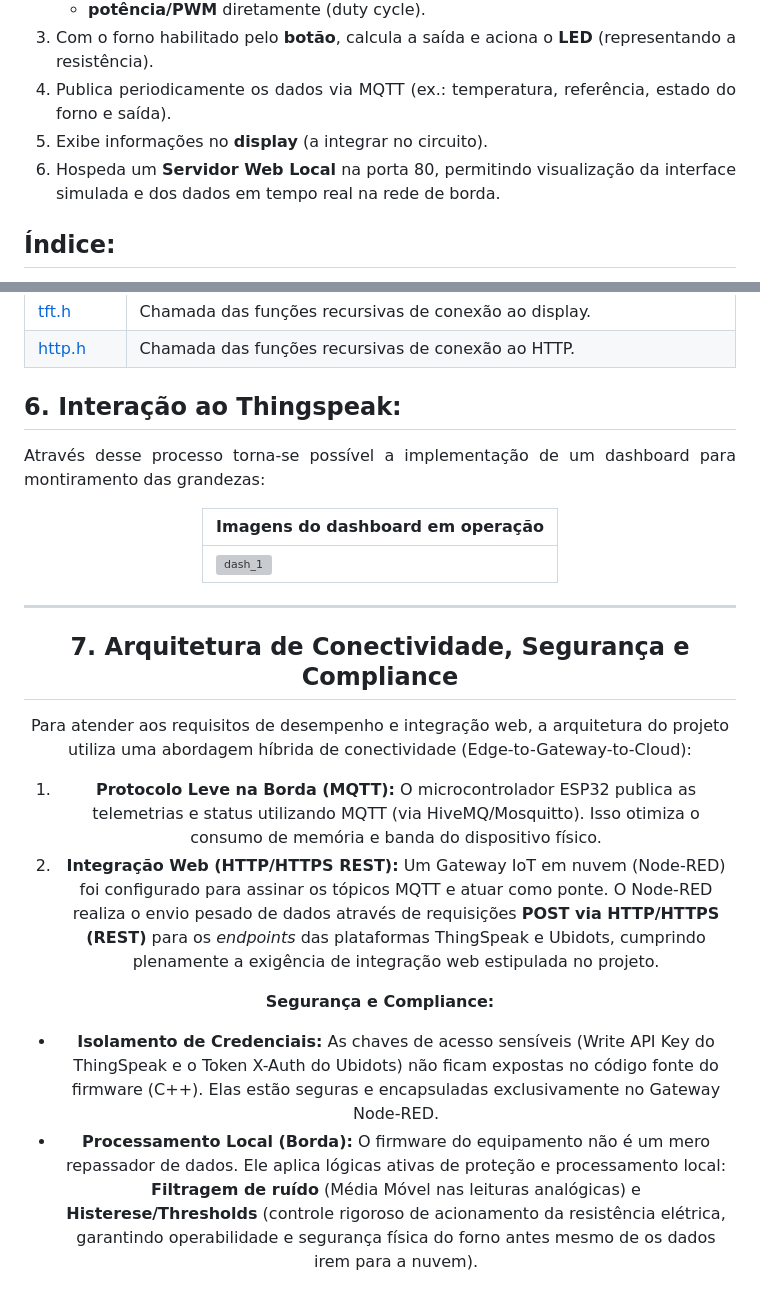
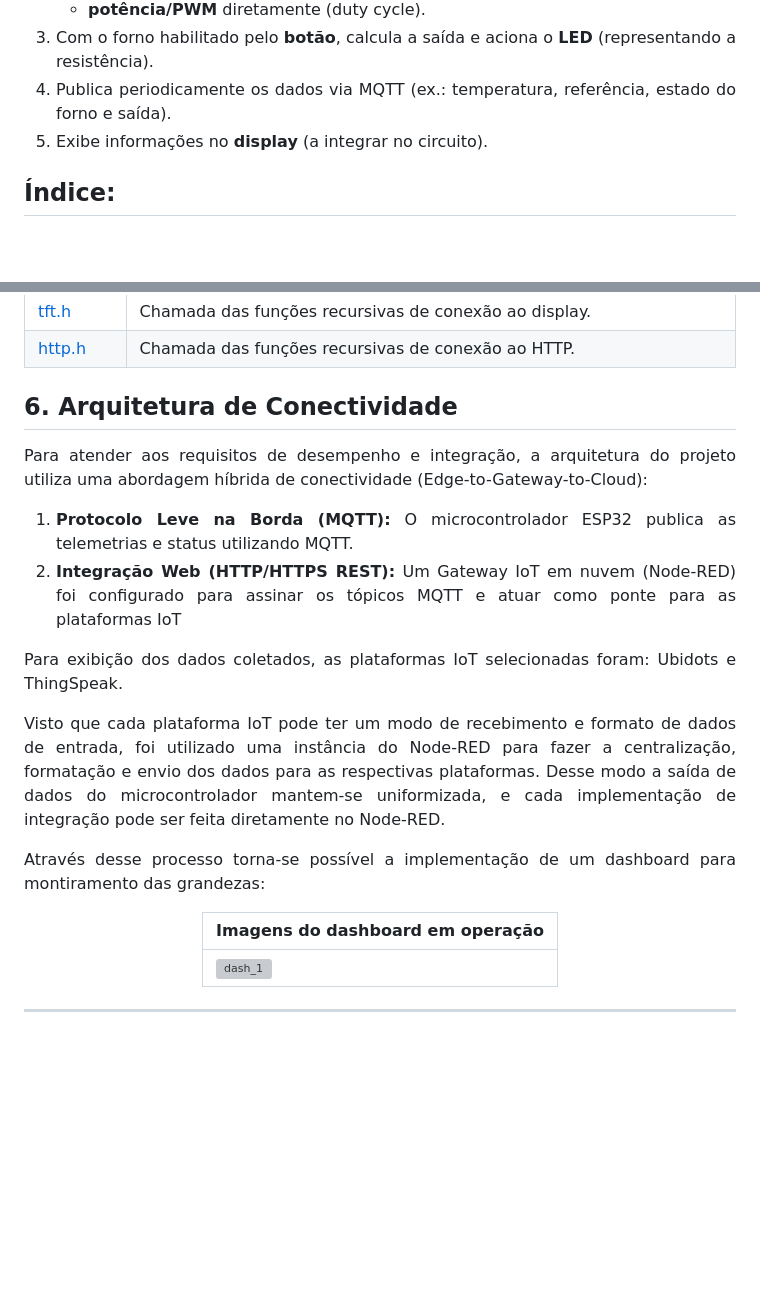
Before and after one commit to IOT-Eletric-Oven-FIAP/fiap_embedded_project_iot_eletric_oven, a Markdown page: README.md, 2 parts joined by grey strips. Rendered like a GitHub page; blank space fills up the shorter version; grey boxes are pictures that could not be loaded.

Commit message:
Correções nas descrições de conectividade
Removed the local web server section and updated the connectivity architecture details, including the use of Node-RED for data integration with IoT platforms.

```diff
--- a/README.md
+++ b/README.md
@@ -45,7 +45,6 @@ O sistema simula um **forno com conectividade IoT**. O ESP32:
 3. Com o forno habilitado pelo **botão**, calcula a saída e aciona o **LED** (representando a resistência).
 4. Publica periodicamente os dados via MQTT (ex.: temperatura, referência, estado do forno e saída).
 5. Exibe informações no **display** (a integrar no circuito).
-6. Hospeda um **Servidor Web Local** na porta 80, permitindo visualização da interface simulada e dos dados em tempo real na rede de borda.
 
 ## Índice:
 
@@ -274,7 +273,16 @@ Essa é a representação visual das conexões:
 
 <div align="justify">
 
-## 6. Interação ao Thingspeak:
+## 6. Arquitetura de Conectividade
+
+Para atender aos requisitos de desempenho e integração, a arquitetura do projeto utiliza uma abordagem híbrida de conectividade (Edge-to-Gateway-to-Cloud):
+
+1. **Protocolo Leve na Borda (MQTT):** O microcontrolador ESP32 publica as telemetrias e status utilizando MQTT.
+2. **Integração Web (HTTP/HTTPS REST):** Um Gateway IoT em nuvem (Node-RED) foi configurado para assinar os tópicos MQTT e atuar como ponte para as plataformas IoT
+
+Para exibição dos dados coletados, as plataformas IoT selecionadas foram: Ubidots e ThingSpeak.
+
+Visto que cada plataforma IoT pode ter um modo de recebimento e formato de dados de entrada, foi utilizado uma instância do Node-RED para fazer a centralização, formatação e envio dos dados para as respectivas plataformas. Desse modo a saída de dados do microcontrolador mantem-se uniformizada, e cada implementação de integração pode ser feita diretamente no Node-RED.
 
 Através desse processo torna-se possível a implementação de um dashboard para montiramento das grandezas:
 
@@ -286,13 +294,2 @@ Através desse processo torna-se possível a implementação de um dashboard par
 
 ---
-
-## 7. Arquitetura de Conectividade, Segurança e Compliance
-
-Para atender aos requisitos de desempenho e integração web, a arquitetura do projeto utiliza uma abordagem híbrida de conectividade (Edge-to-Gateway-to-Cloud):
-
-1. **Protocolo Leve na Borda (MQTT):** O microcontrolador ESP32 publica as telemetrias e status utilizando MQTT (via HiveMQ/Mosquitto). Isso otimiza o consumo de memória e banda do dispositivo físico.
-2. **Integração Web (HTTP/HTTPS REST):** Um Gateway IoT em nuvem (Node-RED) foi configurado para assinar os tópicos MQTT e atuar como ponte. O Node-RED realiza o envio pesado de dados através de requisições **POST via HTTP/HTTPS (REST)** para os *endpoints* das plataformas ThingSpeak e Ubidots, cumprindo plenamente a exigência de integração web estipulada no projeto.
-
-**Segurança e Compliance:**
-* **Isolamento de Credenciais:** As chaves de acesso sensíveis (Write API Key do ThingSpeak e o Token X-Auth do Ubidots) não ficam expostas no código fonte do firmware (C++). Elas estão seguras e encapsuladas exclusivamente no Gateway Node-RED.
-* **Processamento Local (Borda):** O firmware do equipamento não é um mero repassador de dados. Ele aplica lógicas ativas de proteção e processamento local: **Filtragem de ruído** (Média Móvel nas leituras analógicas) e **Histerese/Thresholds** (controle rigoroso de acionamento da resistência elétrica, garantindo operabilidade e segurança física do forno antes mesmo de os dados irem para a nuvem).
```
Also changed, not shown: other parts of README.md (+1 -1 lines).
